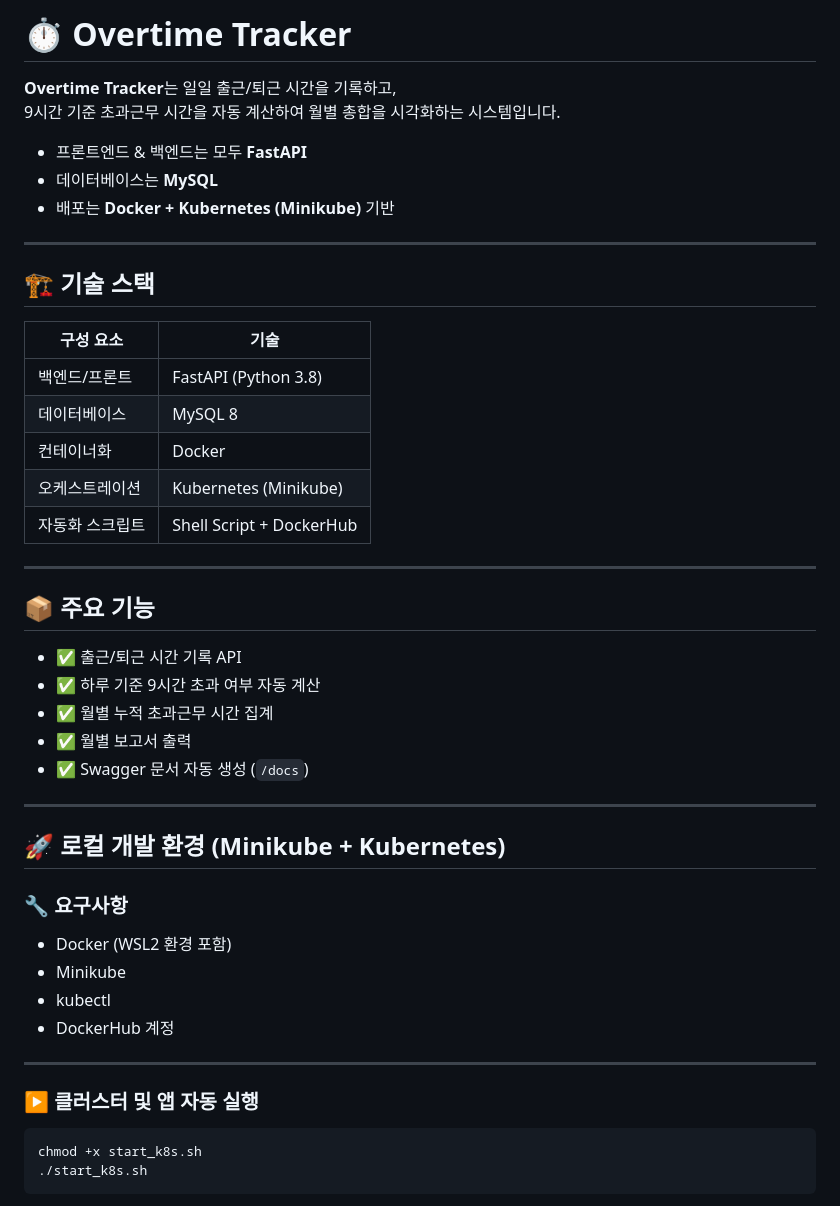
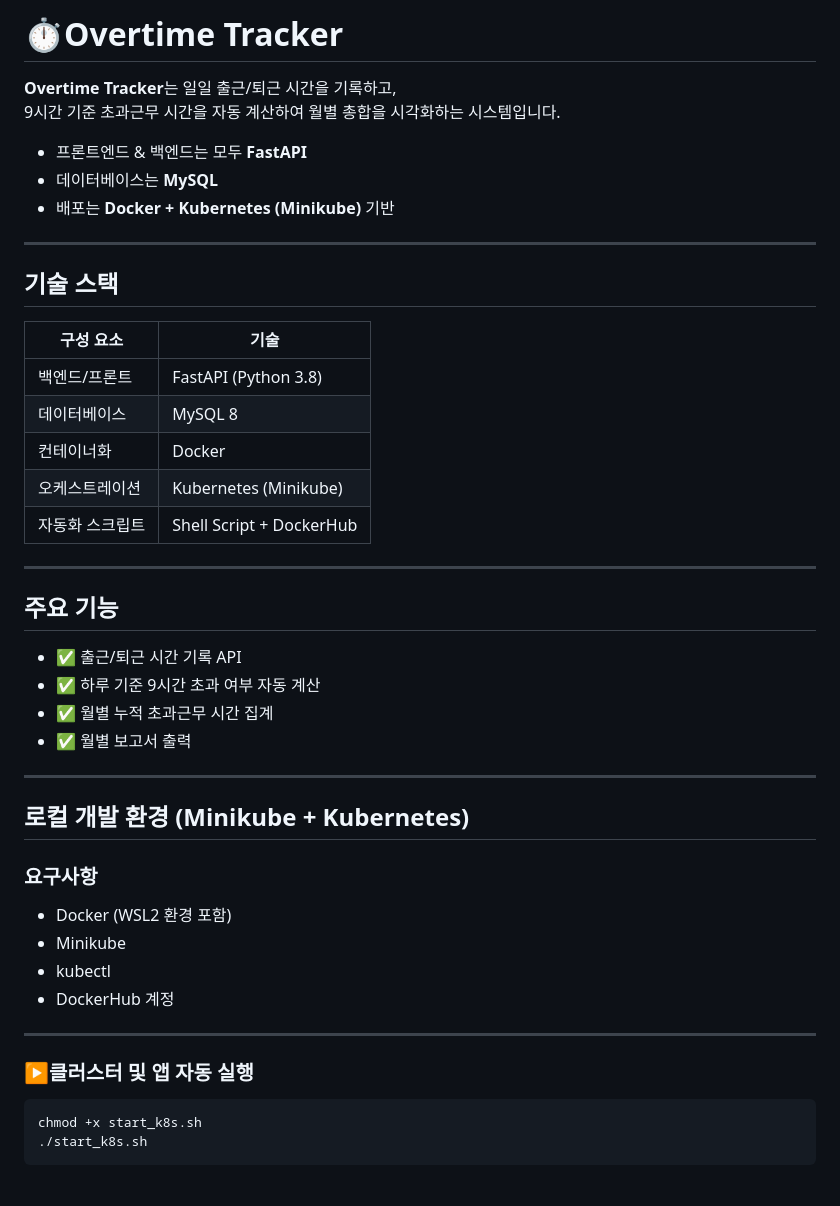
Before and after one commit to kimyt990501/overtime_tracker, a Markdown page: README.md, the part around one of its changes. GitHub-like rendering.

Commit message:
chore : readme 수정

````diff
--- a/README.md
+++ b/README.md
@@ -1,4 +1,4 @@
-# ⏱️ Overtime Tracker
+# ⏱Overtime Tracker
 
 **Overtime Tracker**는 일일 출근/퇴근 시간을 기록하고,
 9시간 기준 초과근무 시간을 자동 계산하여 월별 총합을 시각화하는 시스템입니다.
@@ -9,7 +9,7 @@
 
 ---
 
-## 🏗️ 기술 스택
+## 기술 스택
 
 | 구성 요소       | 기술                     |
 |----------------|--------------------------|
@@ -21,19 +21,18 @@
 
 ---
 
-## 📦 주요 기능
+## 주요 기능
 
 - ✅ 출근/퇴근 시간 기록 API
 - ✅ 하루 기준 9시간 초과 여부 자동 계산
 - ✅ 월별 누적 초과근무 시간 집계
 - ✅ 월별 보고서 출력
-- ✅ Swagger 문서 자동 생성 (`/docs`)
 
 ---
 
-## 🚀 로컬 개발 환경 (Minikube + Kubernetes)
+## 로컬 개발 환경 (Minikube + Kubernetes)
 
-### 🔧 요구사항
+### 요구사항
 
 - Docker (WSL2 환경 포함)
 - Minikube
@@ -42,7 +41,7 @@
 
 ---
 
-### ▶️ 클러스터 및 앱 자동 실행
+### ▶클러스터 및 앱 자동 실행
 
 ```bash
 chmod +x start_k8s.sh
````
Also changed, not shown: other parts of README.md (+8 -23 lines).
